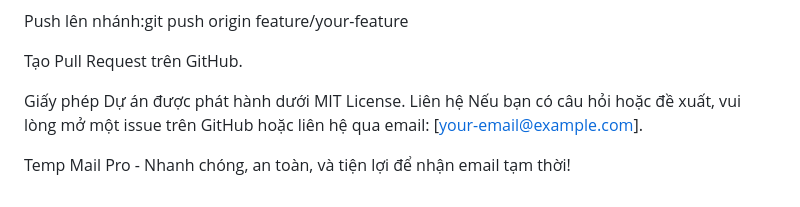
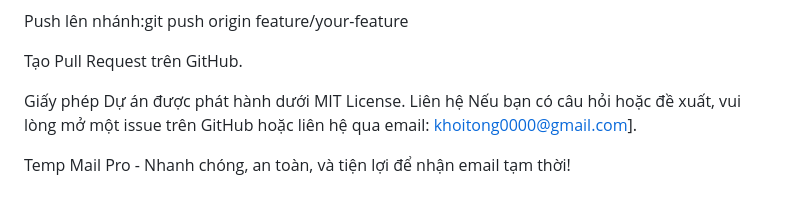
Before and after one commit to khoitong888/email.up, a Markdown page: README.md, the part around the change. Drawn GitHub-style.

```diff
--- a/README.md
+++ b/README.md
@@ -118,6 +118,6 @@ Tạo Pull Request trên GitHub.
 Giấy phép
 Dự án được phát hành dưới MIT License.
 Liên hệ
-Nếu bạn có câu hỏi hoặc đề xuất, vui lòng mở một issue trên GitHub hoặc liên hệ qua email: [your-email@example.com].
+Nếu bạn có câu hỏi hoặc đề xuất, vui lòng mở một issue trên GitHub hoặc liên hệ qua email: khoitong0000@gmail.com].
 
 Temp Mail Pro - Nhanh chóng, an toàn, và tiện lợi để nhận email tạm thời!
```
